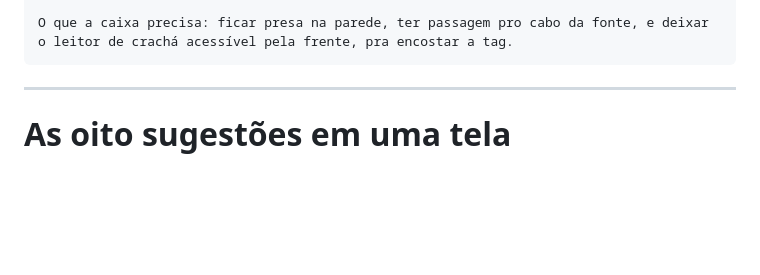
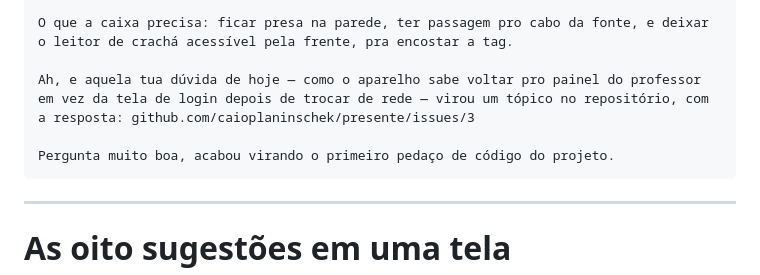
Before and after one commit to caioplaninschek/presente, a Markdown page: docs/pauta-do-grupo.md, the part around the change. Rendered like a GitHub page; blank space fills up the shorter version.

Commit message:
Pauta: a mensagem do Joao aponta para o issue da duvida dele

````diff
--- a/docs/pauta-do-grupo.md
+++ b/docs/pauta-do-grupo.md
@@ -174,6 +174,10 @@ Você comentou de imprimir a caixa. Antes da gente contar com isso, preciso sabe
 A entrega da estrutura física é *29/09*. Se a resposta for "talvez", meu voto é irmos de MDF cortado em papelaria com parafuso: barato, rápido, o professor aceita e não depende de ninguém aprender CAD em três semanas. Mas se a impressora for garantida, beleza demais.
 
 O que a caixa precisa: ficar presa na parede, ter passagem pro cabo da fonte, e deixar o leitor de crachá acessível pela frente, pra encostar a tag.
+
+Ah, e aquela tua dúvida de hoje — como o aparelho sabe voltar pro painel do professor em vez da tela de login depois de trocar de rede — virou um tópico no repositório, com a resposta: github.com/caioplaninschek/presente/issues/3
+
+Pergunta muito boa, acabou virando o primeiro pedaço de código do projeto.
 ```
 
 ---
````
